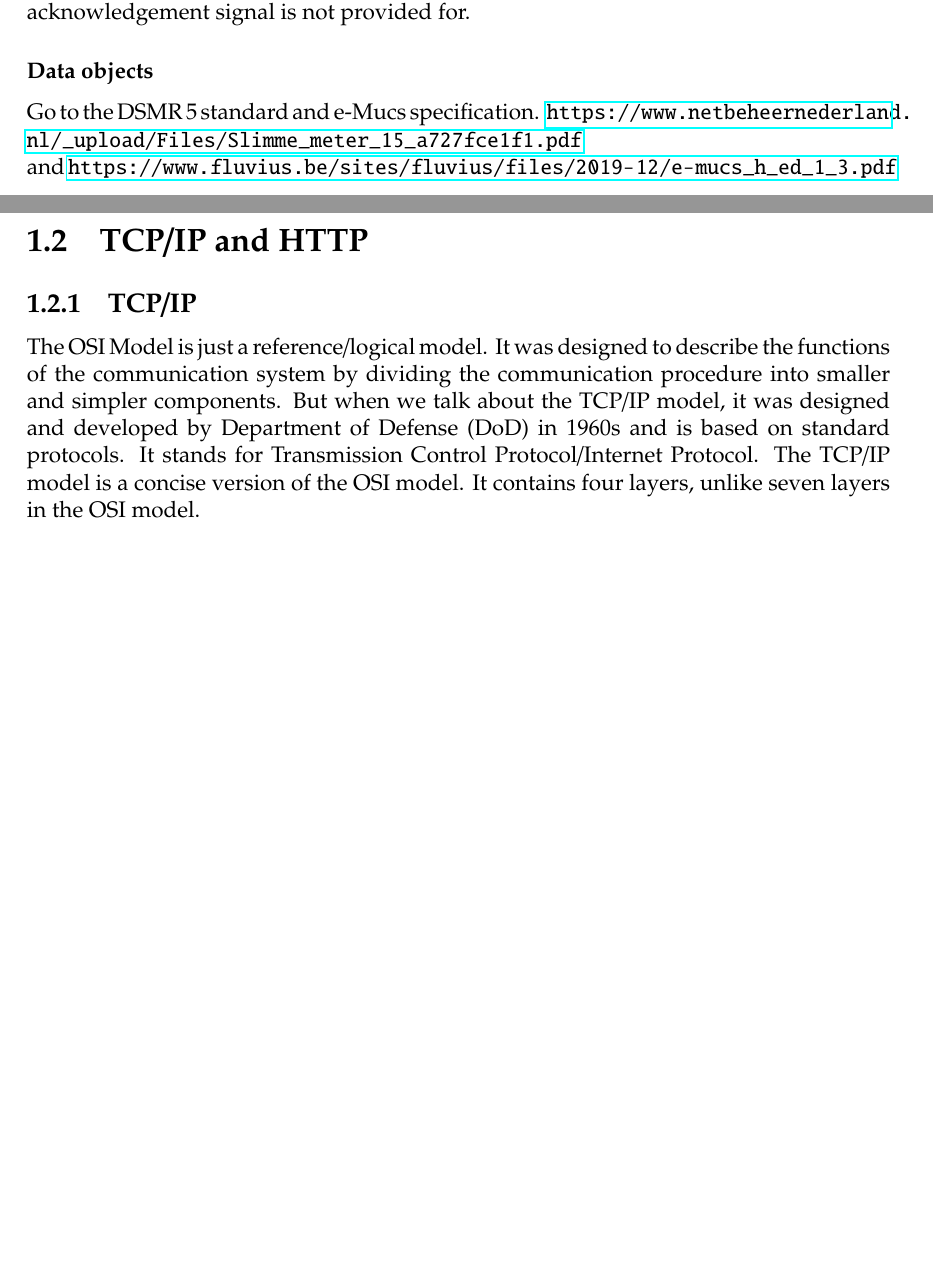
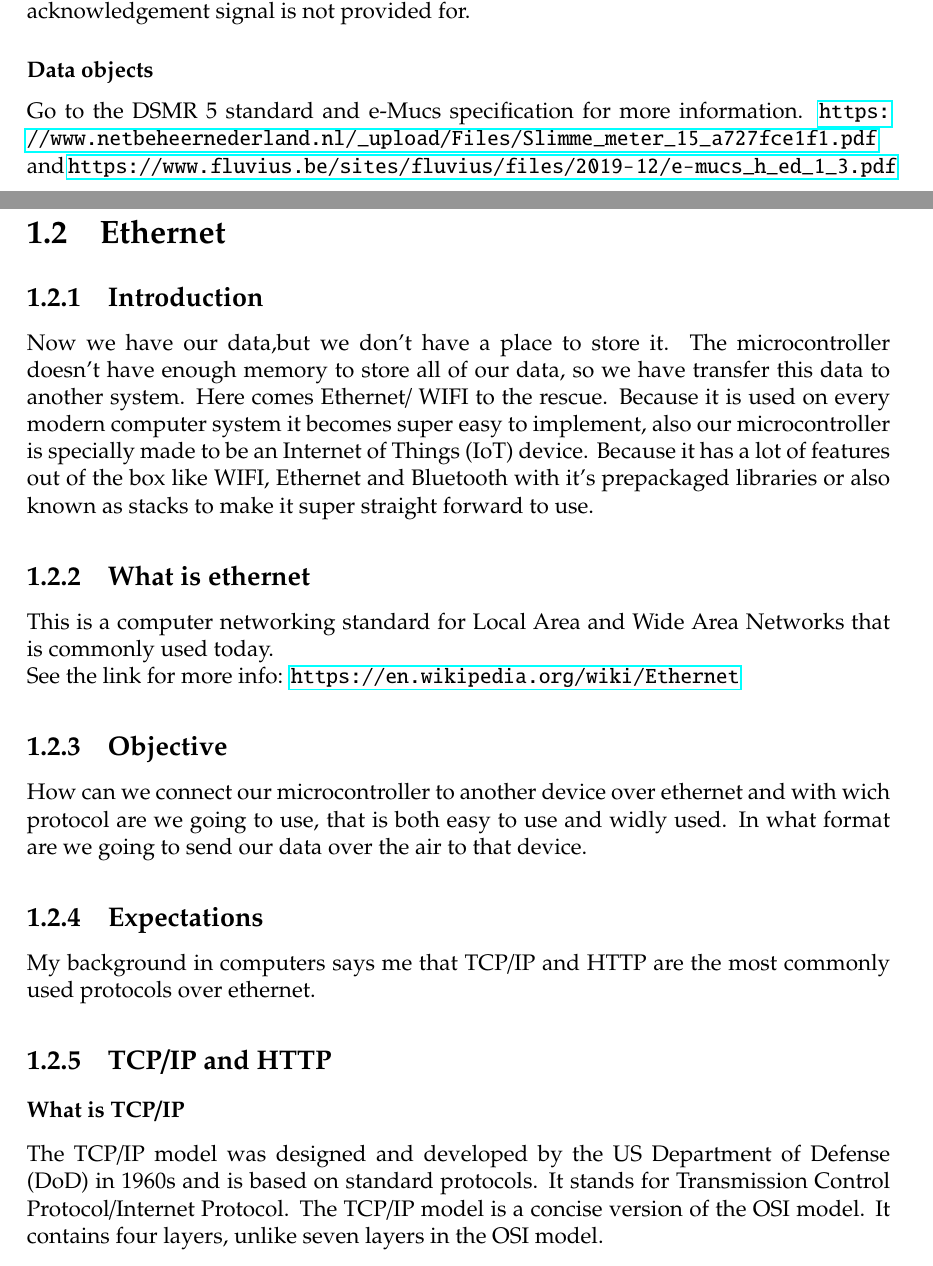
Before and after one commit to Sani7/SEM, a LaTeX document (LaTEX/Practice_Enterprise.tex): two parts of pages 9 and 10 of 21 before the commit and two parts of pages 11 and 12 of 25 after it, joined at a grey line, cut so that both start at the same text, the shorter picture padded with empty space. Compiled offline with pdfLaTeX.

Commit message:
Update the LaTEX Doc

```diff
--- a/LaTEX/Practice_Enterprise.tex
+++ b/LaTEX/Practice_Enterprise.tex
@@ -401,16 +412,32 @@ The data transmission is complete after the data message has been transmitted. A
 
 \subsubsection{Data objects}
 
-Go to the DSMR 5 standard and e-Mucs specification.
+Go to the DSMR 5 standard and e-Mucs specification for more information.
 \url{https://www.netbeheernederland.nl/_upload/Files/Slimme_meter_15_a727fce1f1.pdf}\\
 and \url{https://www.fluvius.be/sites/fluvius/files/2019-12/e-mucs_h_ed_1_3.pdf}
 \vfill
 \eject
 
-\section{TCP/IP and HTTP}
-\subsection{TCP/IP}
+\section{Ethernet}
+\subsection{Introduction}
+Now we have our data,but we don't have a place to store it. The microcontroller doesn't have enough memory to store all of our data, so we have transfer this data to another system.
+Here comes Ethernet/ WIFI to the rescue. Because it is used on every modern computer system it becomes super easy to implement, also our microcontroller is specially made to be an Internet of Things (IoT) device. Because it has a lot of features out of the box like WIFI, Ethernet and Bluetooth with it's prepackaged libraries or also known as stacks to make it super straight forward to use.
 
-The OSI Model is just a reference/logical model. It was designed to describe the functions of the communication system by dividing the communication procedure into smaller and simpler components. But when we talk about the TCP/IP model, it was designed and developed by Department of Defense (DoD) in 1960s and is based on standard protocols. It stands for Transmission Control Protocol/Internet Protocol. The TCP/IP model is a concise version of the OSI model. It contains four layers, unlike seven layers in the OSI model.
+\subsection{What is ethernet}
+This is a computer networking standard for Local Area and Wide Area Networks that is commonly used today.\\
+See the link for more info:
+\url{https://en.wikipedia.org/wiki/Ethernet}
+
+\subsection{Objective}
+How can we connect our microcontroller to another device over ethernet and with wich protocol are we going to use, that is both easy to use and widly used. In what format are we going to send our data over the air to that device.
+
+\subsection{Expectations}
+My background in computers says me that TCP/IP and HTTP are the most commonly used protocols over ethernet.
+
+\subsection{TCP/IP and HTTP}
+\subsubsection{What is TCP/IP}
+
+The TCP/IP model was designed and developed by the US Department of Defense (DoD) in 1960s and is based on standard protocols. It stands for Transmission Control Protocol/Internet Protocol. The TCP/IP model is a concise version of the OSI model. It contains four layers, unlike seven layers in the OSI model.
 
 \begin{enumerate}
 
```
Also changed, not shown: LaTEX/Practice_Enterprise.pdf, LaTEX/Practice_Enterprise.tex (51 more changed lines), 4 other files.
